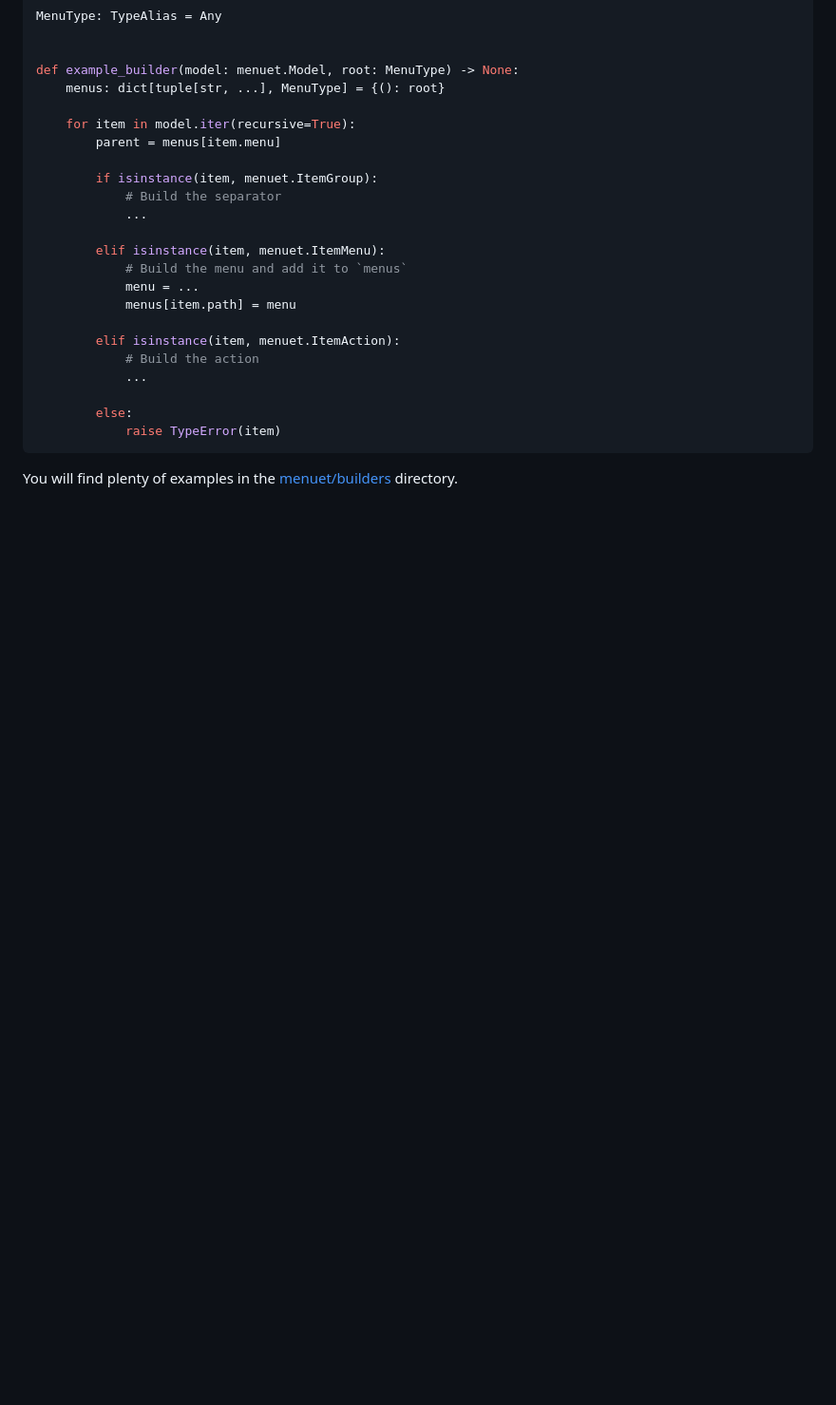
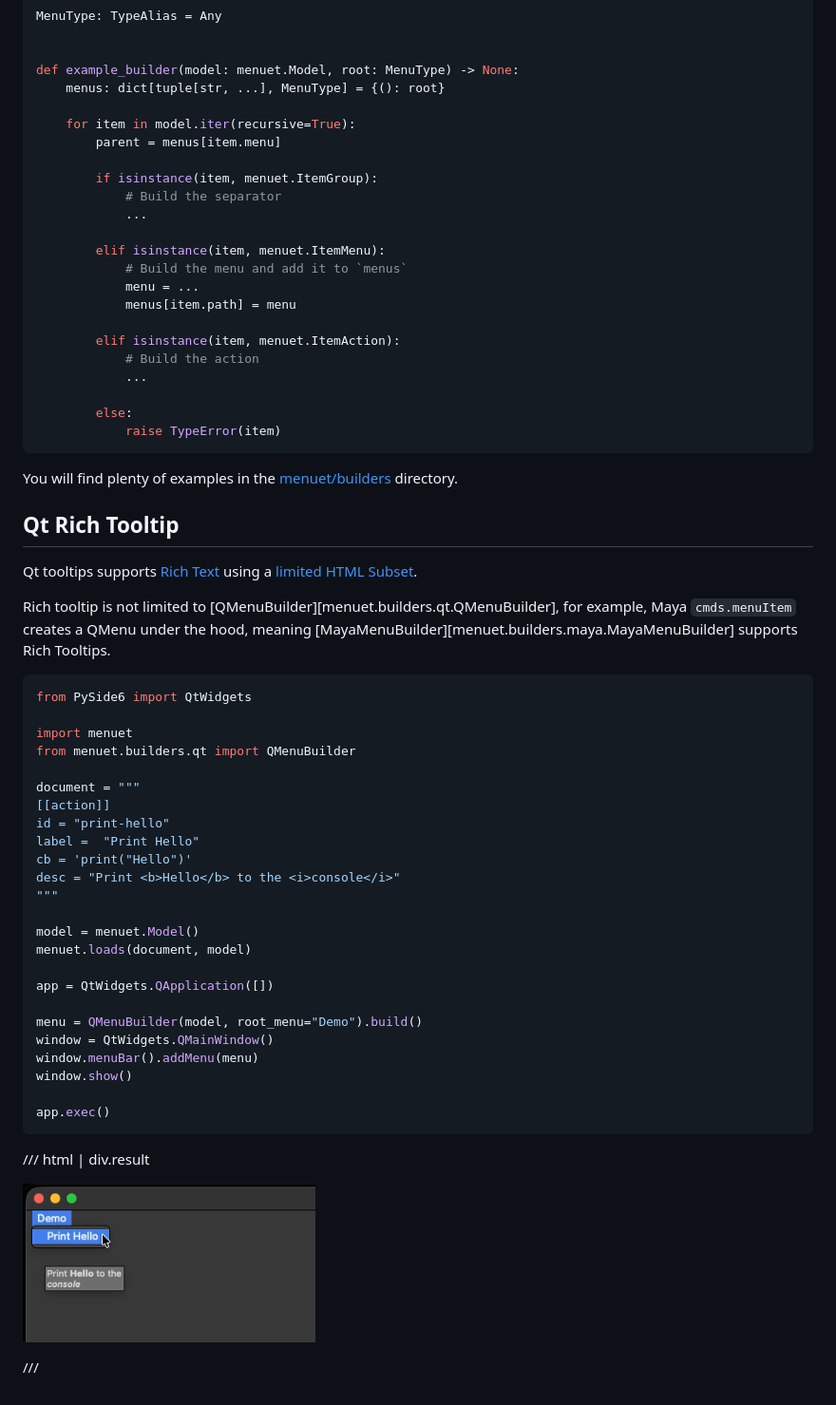
Before and after one commit to tahv/menuet, a Markdown page: docs/recipes.md, the part around the change. Shown at 95% size. Drawn GitHub-style; pictures changed too: docs/assets/qt-rich-tooltip.png (added); blank space fills up the shorter version.

Commit message:
docs: add Qt rich tooltip recipe (tahv/menuet!37)

````diff
--- a/docs/recipes.md
+++ b/docs/recipes.md
@@ -453,3 +453,46 @@ def example_builder(model: menuet.Model, root: MenuType) -> None:
 You will find plenty of examples in the
 [menuet/builders](https://gitlab.com/tahv/menuet/-/tree/main/src/menuet/builders?ref_type=heads)
 directory.
+
+## Qt Rich Tooltip
+
+Qt tooltips supports [Rich Text](https://doc.qt.io/qt-6/richtext.html) using a
+[limited HTML Subset](https://doc.qt.io/qt-6/richtext-html-subset.html).
+
+Rich tooltip is not limited to [QMenuBuilder][menuet.builders.qt.QMenuBuilder],
+for example, Maya `cmds.menuItem` creates a QMenu under the hood,
+meaning [MayaMenuBuilder][menuet.builders.maya.MayaMenuBuilder] supports Rich
+Tooltips.
+
+```python { hl_lines="11" .copy }
+from PySide6 import QtWidgets
+
+import menuet
+from menuet.builders.qt import QMenuBuilder
+
+document = """
+[[action]]
+id = "print-hello"
+label =  "Print Hello"
+cb = 'print("Hello")'
+desc = "Print <b>Hello</b> to the <i>console</i>"
+"""
+
+model = menuet.Model()
+menuet.loads(document, model)
+
+app = QtWidgets.QApplication([])
+
+menu = QMenuBuilder(model, root_menu="Demo").build()
+window = QtWidgets.QMainWindow()
+window.menuBar().addMenu(menu)
+window.show()
+
+app.exec()
+```
+
+/// html | div.result
+
+![Qt Rich Tooltip](./assets/qt-rich-tooltip.png)
+
+///
````
Also changed, not shown: changelog.d/37.docs.md (added, +1 -0 lines).
